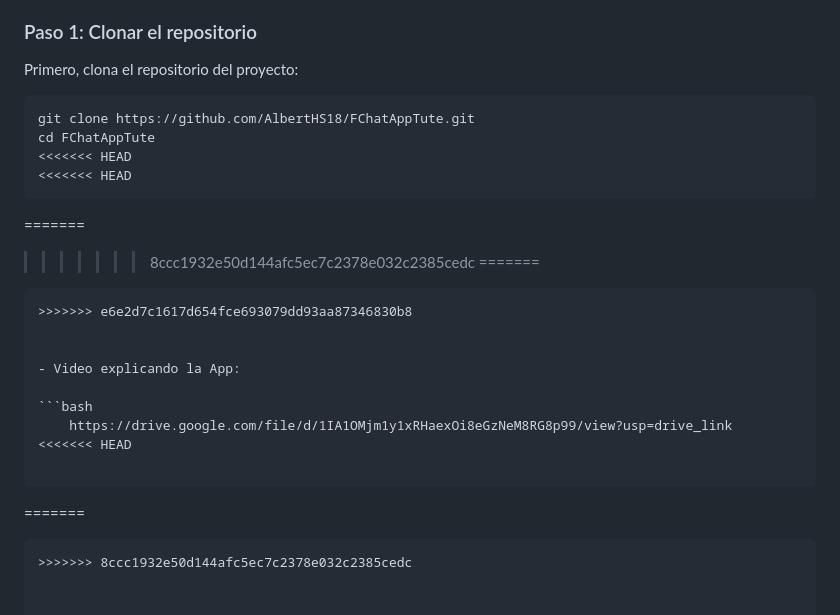
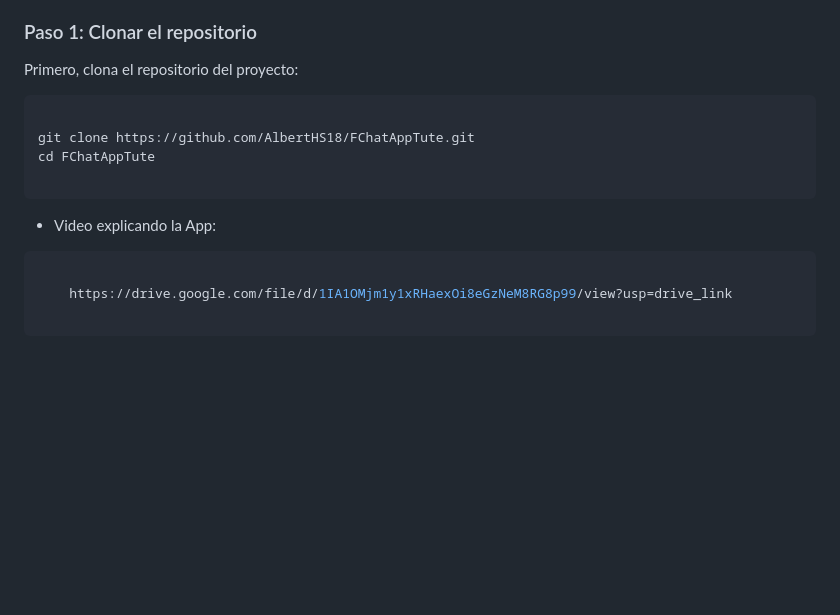
Before and after one commit to AlbertHS18/Fchatapptute, a Markdown page: README.md, the part around the change. Rendered like a GitHub page; blank space fills up the shorter version.

````diff
--- a/README.md
+++ b/README.md
@@ -57,28 +57,20 @@ Antes de comenzar con la instalación, asegúrate de tener lo siguiente:
 
 Primero, clona el repositorio del proyecto:
 
+
 ```bash
+
 git clone https://github.com/AlbertHS18/FChatAppTute.git
 cd FChatAppTute
-<<<<<<< HEAD
-<<<<<<< HEAD
+
 ```
-=======
 
->>>>>>> 8ccc1932e50d144afc5ec7c2378e032c2385cedc
-=======
-```
->>>>>>> e6e2d7c1617d654fce693079dd93aa87346830b8
 
 
 - Video explicando la App:
 
 ```bash
+
     https://drive.google.com/file/d/1IA1OMjm1y1xRHaexOi8eGzNeM8RG8p99/view?usp=drive_link
-<<<<<<< HEAD
 
 ```
-
-=======
-```
->>>>>>> 8ccc1932e50d144afc5ec7c2378e032c2385cedc
````
